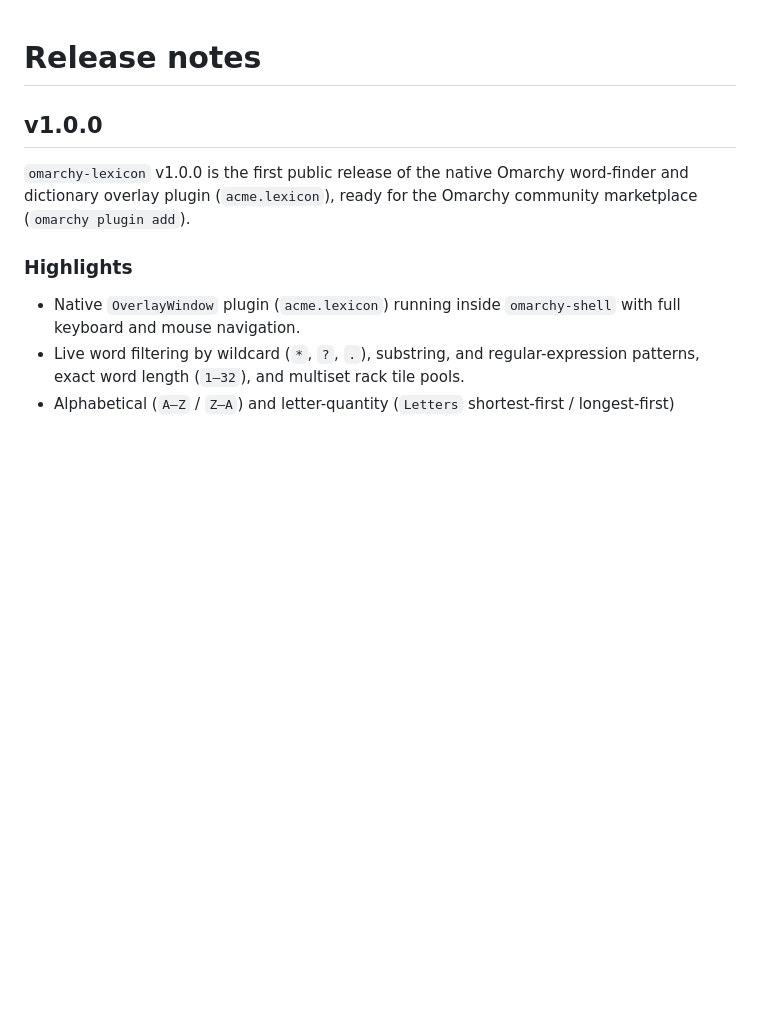
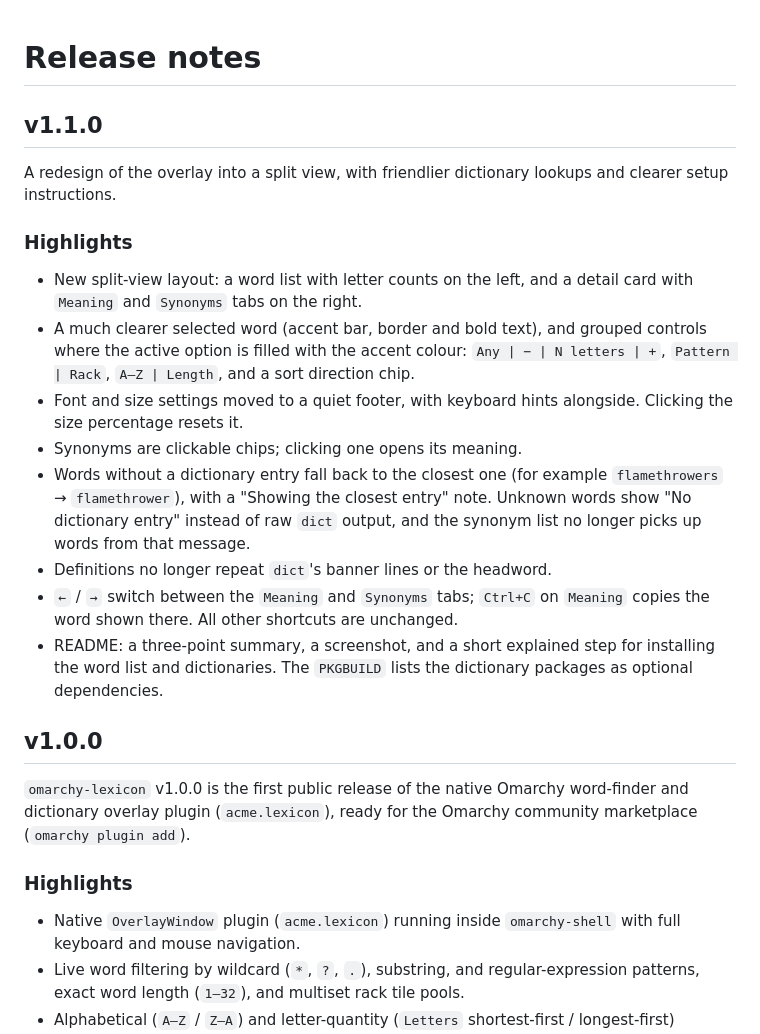
Before and after one commit to jasonwheritage/omarchy-lexicon, a Markdown page: docs/RELEASE_NOTES.md, the part around the change. Rendered like a GitHub page; blank space fills up the shorter version.

```diff
--- a/docs/RELEASE_NOTES.md
+++ b/docs/RELEASE_NOTES.md
@@ -1,4 +1,19 @@
 # Release notes
+
+## v1.1.0
+
+A redesign of the overlay into a split view, with friendlier dictionary lookups and clearer setup instructions.
+
+### Highlights
+
+- New split-view layout: a word list with letter counts on the left, and a detail card with `Meaning` and `Synonyms` tabs on the right.
+- A much clearer selected word (accent bar, border and bold text), and grouped controls where the active option is filled with the accent colour: `Any | − | N letters | +`, `Pattern | Rack`, `A–Z | Length`, and a sort direction chip.
+- Font and size settings moved to a quiet footer, with keyboard hints alongside. Clicking the size percentage resets it.
+- Synonyms are clickable chips; clicking one opens its meaning.
+- Words without a dictionary entry fall back to the closest one (for example `flamethrowers` → `flamethrower`), with a "Showing the closest entry" note. Unknown words show "No dictionary entry" instead of raw `dict` output, and the synonym list no longer picks up words from that message.
+- Definitions no longer repeat `dict`'s banner lines or the headword.
+- `←` / `→` switch between the `Meaning` and `Synonyms` tabs; `Ctrl+C` on `Meaning` copies the word shown there. All other shortcuts are unchanged.
+- README: a three-point summary, a screenshot, and a short explained step for installing the word list and dictionaries. The `PKGBUILD` lists the dictionary packages as optional dependencies.
 
 ## v1.0.0
 
```
Also changed, not shown: README.md (+50 -29 lines), docs/images/overlay.png (added), 8 other files.
